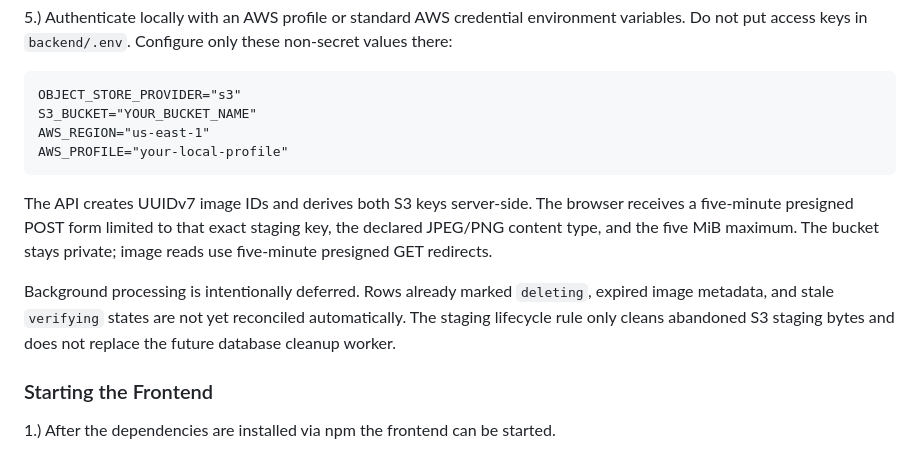
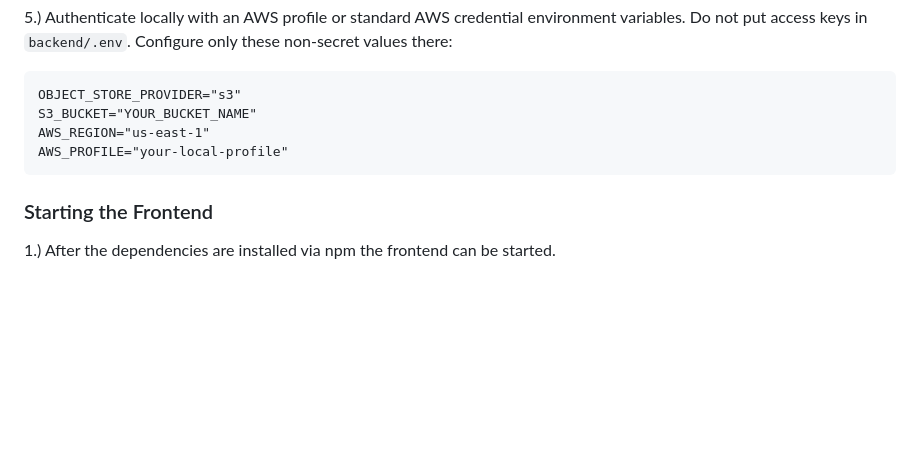
Before and after one commit to Jcorrieri/ufm-jc, a Markdown page: README.md, the part around the change. Drawn GitHub-style; blank space fills up the shorter version.

````diff
--- a/README.md
+++ b/README.md
@@ -122,16 +122,6 @@ AWS_REGION="us-east-1"
 AWS_PROFILE="your-local-profile"
 ```
 
-The API creates UUIDv7 image IDs and derives both S3 keys server-side. The browser receives a
-five-minute presigned POST form limited to that exact staging key, the declared JPEG/PNG content
-type, and the five MiB maximum. The bucket stays private; image reads use five-minute presigned
-GET redirects.
-
-Background processing is intentionally deferred. Rows already marked `deleting`, expired image
-metadata, and stale `verifying` states are not yet reconciled automatically. The staging lifecycle
-rule only cleans abandoned S3 staging bytes and does not replace the future database cleanup
-worker.
-
 ### Starting the Frontend
 
 1.) After the dependencies are installed via npm the frontend can be started.
````
